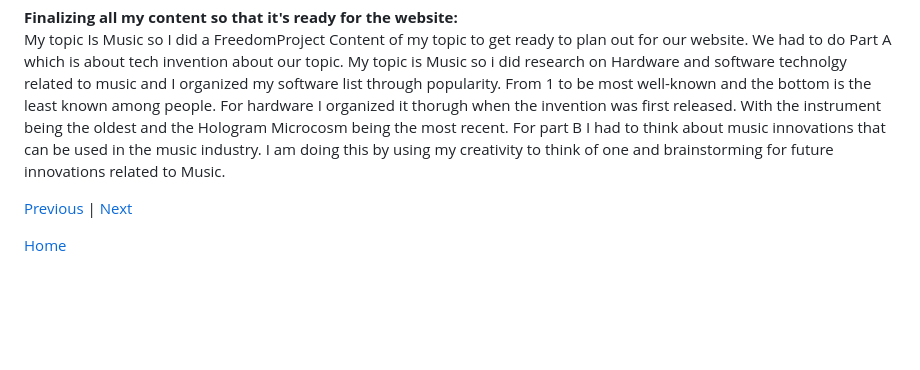
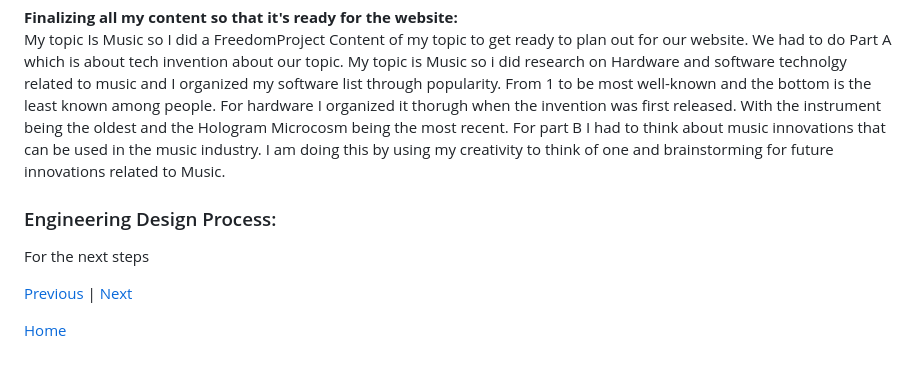
Before and after one commit to winniec9153/sep10-freedom-project, a Markdown page: blog/entry03.md, the part around the change. GitHub-like rendering; blank space fills up the shorter version.

```diff
--- a/blog/entry03.md
+++ b/blog/entry03.md
@@ -8,6 +8,9 @@ We can do this by having a brain connected computer to pick up brain signals to
 **Finalizing all my content so that it's ready for the website:**
 My topic Is Music so I did a FreedomProject Content of my topic to get ready to plan out for our website. We had to do Part A which is about tech invention about our topic. My topic is Music so i did research on Hardware and software technolgy related to music and I organized my software list through popularity. From 1 to be most well-known and the bottom is the least known among people. For hardware I organized it thorugh when the invention was first released. With the instrument being the oldest and the Hologram Microcosm being the most recent. For part B I had to think about music innovations that can be used in the music industry. I am doing this by using my creativity to think of one and brainstorming for future innovations related to Music.
 
+### Engineering Design Process:
+For the next steps
+
 
 
 
```
